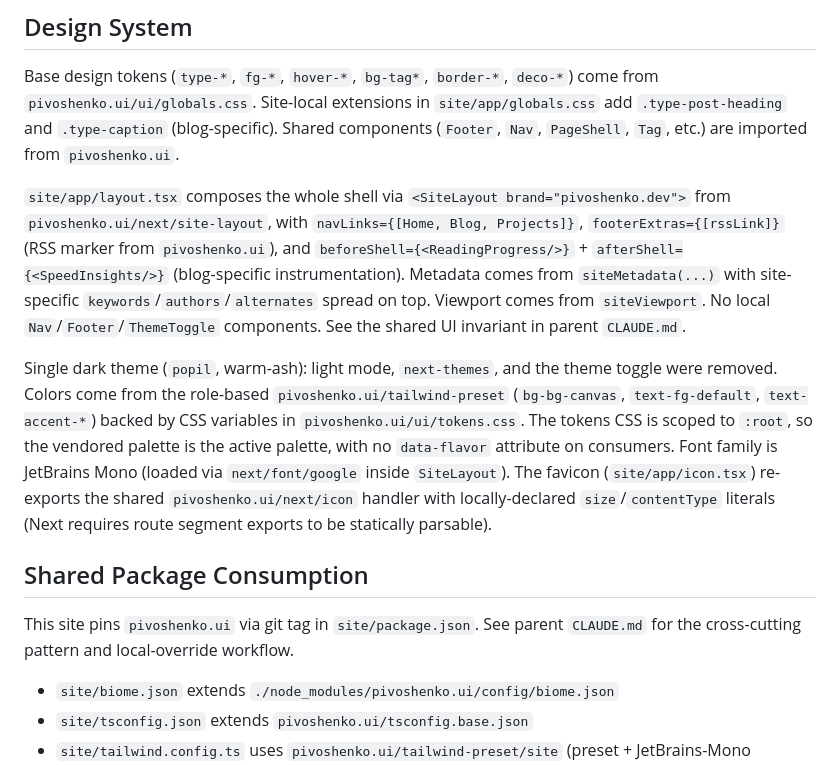
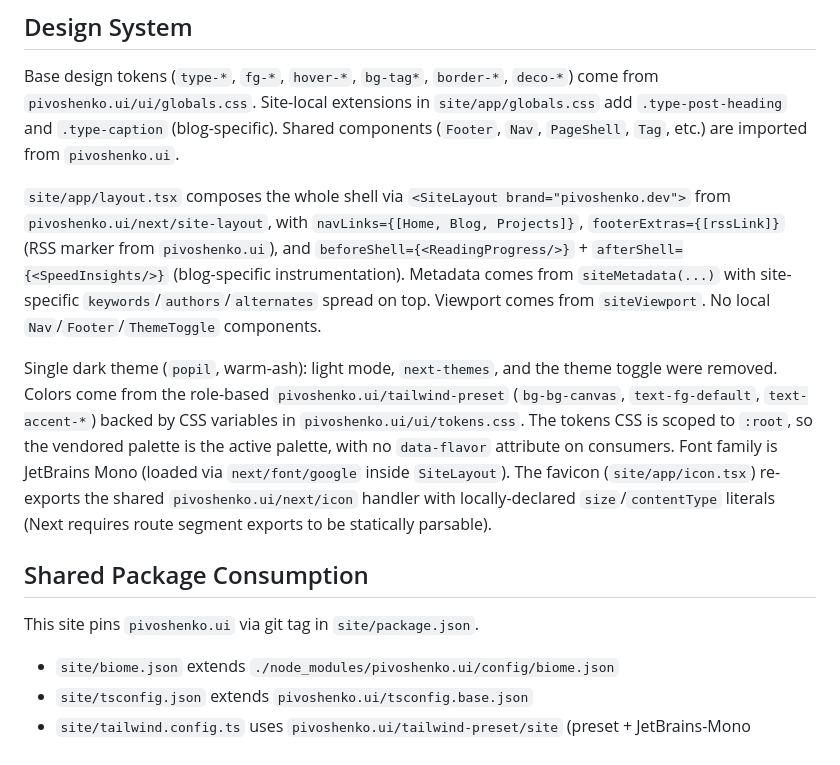
Before and after one commit to pivoshenko/pivoshenko.dev, a Markdown page: CLAUDE.md, the part around the change. Drawn GitHub-style.

Commit message:
docs: drop references to the removed workspace root
The sources/CLAUDE.md they pointed at no longer exists.

```diff
--- a/CLAUDE.md
+++ b/CLAUDE.md
@@ -41,13 +41,13 @@ No test framework is configured. `just lint` runs Biome lint only; `just check`
 
 Base design tokens (`type-*`, `fg-*`, `hover-*`, `bg-tag*`, `border-*`, `deco-*`) come from `pivoshenko.ui/ui/globals.css`. Site-local extensions in `site/app/globals.css` add `.type-post-heading` and `.type-caption` (blog-specific). Shared components (`Footer`, `Nav`, `PageShell`, `Tag`, etc.) are imported from `pivoshenko.ui`.
 
-`site/app/layout.tsx` composes the whole shell via `<SiteLayout brand="pivoshenko.dev">` from `pivoshenko.ui/next/site-layout`, with `navLinks={[Home, Blog, Projects]}`, `footerExtras={[rssLink]}` (RSS marker from `pivoshenko.ui`), and `beforeShell={<ReadingProgress/>}` + `afterShell={<SpeedInsights/>}` (blog-specific instrumentation). Metadata comes from `siteMetadata(...)` with site-specific `keywords`/`authors`/`alternates` spread on top. Viewport comes from `siteViewport`. No local `Nav`/`Footer`/`ThemeToggle` components. See the shared UI invariant in parent `CLAUDE.md`.
+`site/app/layout.tsx` composes the whole shell via `<SiteLayout brand="pivoshenko.dev">` from `pivoshenko.ui/next/site-layout`, with `navLinks={[Home, Blog, Projects]}`, `footerExtras={[rssLink]}` (RSS marker from `pivoshenko.ui`), and `beforeShell={<ReadingProgress/>}` + `afterShell={<SpeedInsights/>}` (blog-specific instrumentation). Metadata comes from `siteMetadata(...)` with site-specific `keywords`/`authors`/`alternates` spread on top. Viewport comes from `siteViewport`. No local `Nav`/`Footer`/`ThemeToggle` components.
 
 Single dark theme (`popil`, warm-ash): light mode, `next-themes`, and the theme toggle were removed. Colors come from the role-based `pivoshenko.ui/tailwind-preset` (`bg-bg-canvas`, `text-fg-default`, `text-accent-*`) backed by CSS variables in `pivoshenko.ui/ui/tokens.css`. The tokens CSS is scoped to `:root`, so the vendored palette is the active palette, with no `data-flavor` attribute on consumers. Font family is JetBrains Mono (loaded via `next/font/google` inside `SiteLayout`). The favicon (`site/app/icon.tsx`) re-exports the shared `pivoshenko.ui/next/icon` handler with locally-declared `size`/`contentType` literals (Next requires route segment exports to be statically parsable).
 
 ## Shared Package Consumption
 
-This site pins `pivoshenko.ui` via git tag in `site/package.json`. See parent `CLAUDE.md` for the cross-cutting pattern and local-override workflow.
+This site pins `pivoshenko.ui` via git tag in `site/package.json`.
 
 - `site/biome.json` extends `./node_modules/pivoshenko.ui/config/biome.json`
 - `site/tsconfig.json` extends `pivoshenko.ui/tsconfig.base.json`
```
